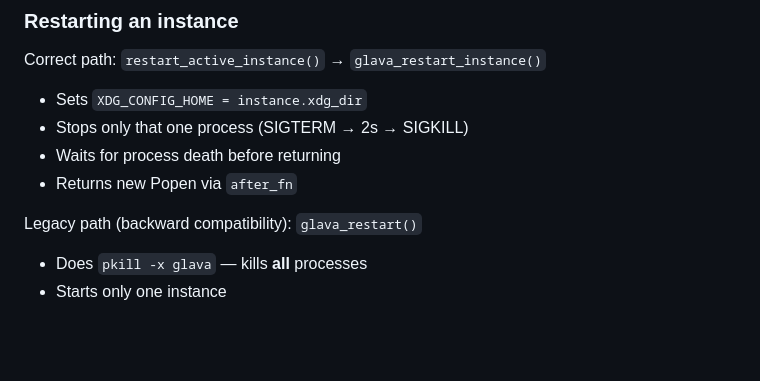
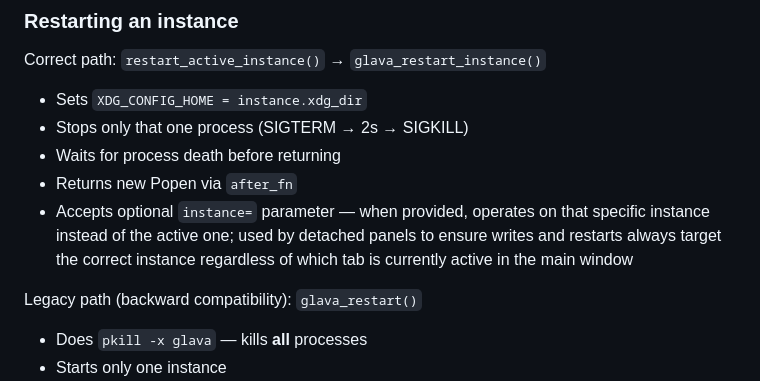
Before and after one commit to Krzysztofci/bing-glava-suite, a Markdown page: ARCHITECTURE.md, the part around the change. Drawn GitHub-style; blank space fills up the shorter version.

```diff
--- a/ARCHITECTURE.md
+++ b/ARCHITECTURE.md
@@ -87,6 +87,10 @@ Correct path: `restart_active_instance()` → `glava_restart_instance()`
 - Stops only that one process (SIGTERM → 2s → SIGKILL)
 - Waits for process death before returning
 - Returns new Popen via `after_fn`
+- Accepts optional `instance=` parameter — when provided, operates on that
+  specific instance instead of the active one; used by detached panels to
+  ensure writes and restarts always target the correct instance regardless
+  of which tab is currently active in the main window
 
 Legacy path (backward compatibility): `glava_restart()`
 - Does `pkill -x glava` — kills **all** processes
```
Also changed, not shown: ARCHITECTURE_PL.md (+4 -0 lines).
